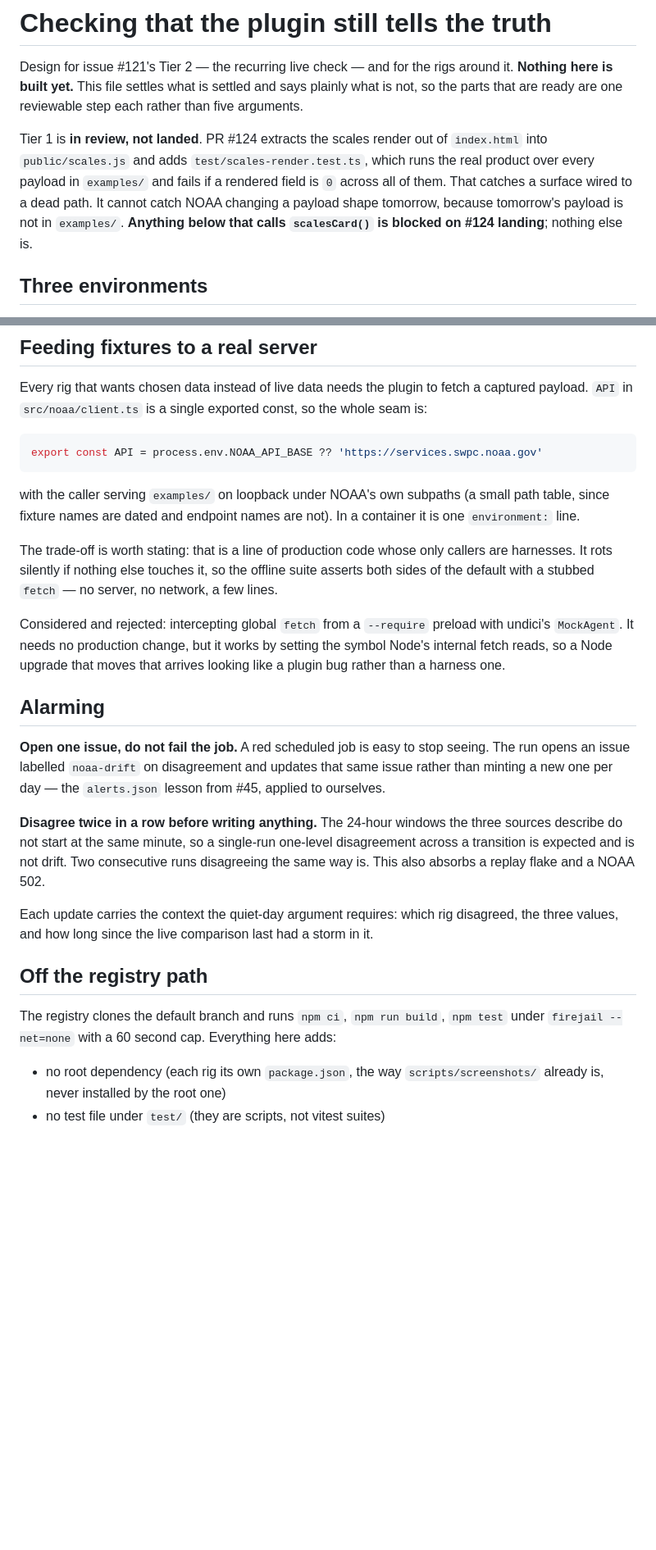
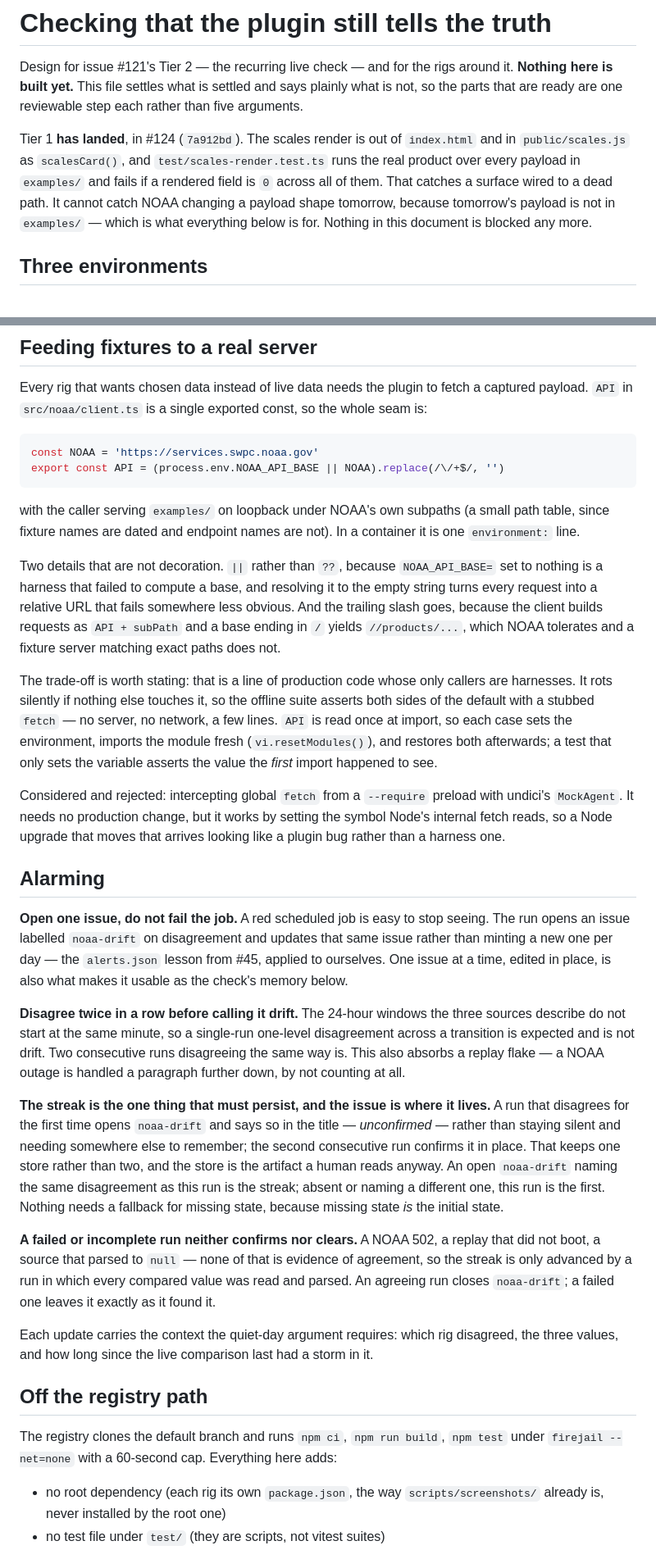
Before and after one commit to mark-brannan/signalk-noaa-space-weather, a Markdown page: docs/noaa-cross-check.md, 2 parts joined by grey strips. Shown at 82% size. GitHub-like rendering; blank space fills up the shorter version.

````diff
--- a/docs/noaa-cross-check.md
+++ b/docs/noaa-cross-check.md
@@ -5,13 +5,13 @@ around it. **Nothing here is built yet.** This file settles what is settled and
 says plainly what is not, so the parts that are ready are one reviewable step
 each rather than five arguments.
 
-Tier 1 is **in review, not landed**. PR #124 extracts the scales render out of
-`index.html` into `public/scales.js` and adds `test/scales-render.test.ts`,
-which runs the real product over every payload in `examples/` and fails if a
-rendered field is `0` across all of them. That catches a surface wired to a
-dead path. It cannot catch NOAA changing a payload shape tomorrow, because
-tomorrow's payload is not in `examples/`. **Anything below that calls
-`scalesCard()` is blocked on #124 landing**; nothing else is.
+Tier 1 **has landed**, in #124 (`7a912bd`). The scales render is out of
+`index.html` and in `public/scales.js` as `scalesCard()`, and
+`test/scales-render.test.ts` runs the real product over every payload in
+`examples/` and fails if a rendered field is `0` across all of them. That
+catches a surface wired to a dead path. It cannot catch NOAA changing a payload
+shape tomorrow, because tomorrow's payload is not in `examples/` — which is
+what everything below is for. Nothing in this document is blocked any more.
 
 ## Three environments
 
@@ -239,17 +252,29 @@ a captured payload. `API` in `src/noaa/client.ts` is a single exported const,
 so the whole seam is:
 
 ```ts
-export const API = process.env.NOAA_API_BASE ?? 'https://services.swpc.noaa.gov'
+const NOAA = 'https://services.swpc.noaa.gov'
+export const API = (process.env.NOAA_API_BASE || NOAA).replace(/\/+$/, '')
 ```
 
 with the caller serving `examples/` on loopback under NOAA's own subpaths (a
 small path table, since fixture names are dated and endpoint names are not). In
 a container it is one `environment:` line.
 
+Two details that are not decoration. `||` rather than `??`, because
+`NOAA_API_BASE=` set to nothing is a harness that failed to compute a base, and
+resolving it to the empty string turns every request into a relative URL that
+fails somewhere less obvious. And the trailing slash goes, because the client
+builds requests as `API + subPath` and a base ending in `/` yields
+`//products/...`, which NOAA tolerates and a fixture server matching exact
+paths does not.
+
 The trade-off is worth stating: that is a line of production code whose only
 callers are harnesses. It rots silently if nothing else touches it, so the
 offline suite asserts both sides of the default with a stubbed `fetch` — no
-server, no network, a few lines.
+server, no network, a few lines. `API` is read once at import, so each case sets
+the environment, imports the module fresh (`vi.resetModules()`), and restores
+both afterwards; a test that only sets the variable asserts the value the *first*
+import happened to see.
 
 Considered and rejected: intercepting global `fetch` from a `--require` preload
 with undici's `MockAgent`. It needs no production change, but it works by
@@ -261,13 +286,29 @@ that arrives looking like a plugin bug rather than a harness one.
 **Open one issue, do not fail the job.** A red scheduled job is easy to stop
 seeing. The run opens an issue labelled `noaa-drift` on disagreement and
 updates that same issue rather than minting a new one per day — the
-`alerts.json` lesson from #45, applied to ourselves.
+`alerts.json` lesson from #45, applied to ourselves. One issue at a time, edited
+in place, is also what makes it usable as the check's memory below.
 
-**Disagree twice in a row before writing anything.** The 24-hour windows the
+**Disagree twice in a row before calling it drift.** The 24-hour windows the
 three sources describe do not start at the same minute, so a single-run
 one-level disagreement across a transition is expected and is not drift. Two
 consecutive runs disagreeing the same way is. This also absorbs a replay flake
-and a NOAA 502.
+— a NOAA outage is handled a paragraph further down, by not counting at all.
+
+**The streak is the one thing that must persist, and the issue is where it
+lives.** A run that disagrees for the first time opens `noaa-drift` and says so
+in the title — *unconfirmed* — rather than staying silent and needing somewhere
+else to remember; the second consecutive run confirms it in place. That keeps
+one store rather than two, and the store is the artifact a human reads anyway.
+An open `noaa-drift` naming the same disagreement as this run is the streak;
+absent or naming a different one, this run is the first. Nothing needs a
+fallback for missing state, because missing state *is* the initial state.
+
+**A failed or incomplete run neither confirms nor clears.** A NOAA 502, a
+replay that did not boot, a source that parsed to `null` — none of that is
+evidence of agreement, so the streak is only advanced by a run in which every
+compared value was read and parsed. An agreeing run closes `noaa-drift`; a
+failed one leaves it exactly as it found it.
 
 Each update carries the context the quiet-day argument requires: which rig
 disagreed, the three values, and how long since the live comparison last had a
@@ -276,7 +317,7 @@ storm in it.
 ## Off the registry path
 
 The registry clones the default branch and runs `npm ci`, `npm run build`,
-`npm test` under `firejail --net=none` with a 60 second cap. Everything here
+`npm test` under `firejail --net=none` with a 60-second cap. Everything here
 adds:
 
 - no root dependency (each rig its own `package.json`, the way
````
Also changed, not shown: other parts of docs/noaa-cross-check.md (+28 -12 lines).
